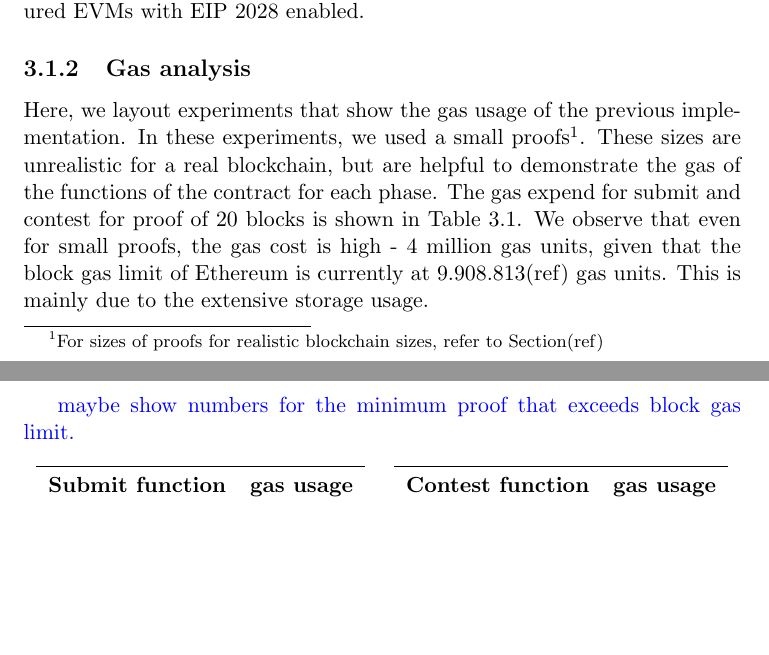
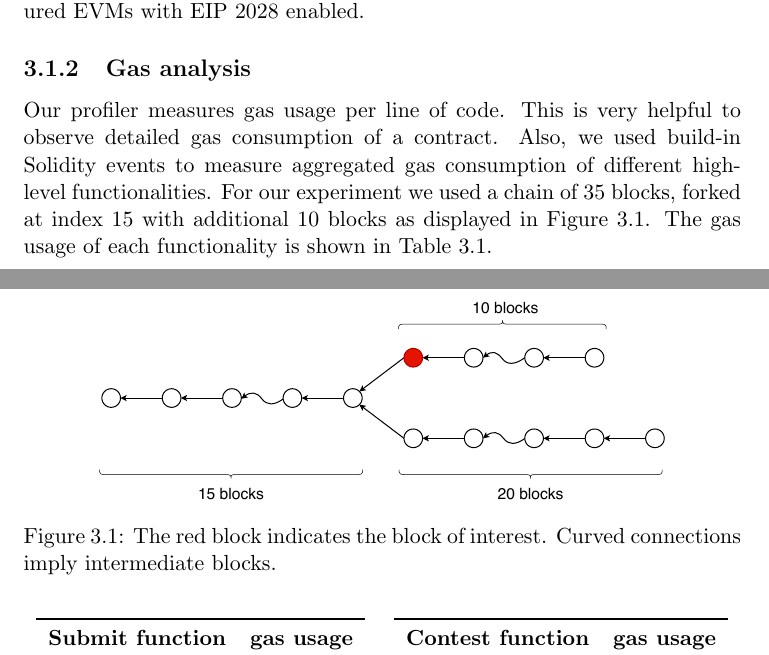
Before and after one commit to sdaveas/nipopow-verifier, a LaTeX thesis (thesis/thesis.tex, which reads thesis/chapters/3_implementation.tex): two parts of pages 19 and 20 of 29, joined at a grey line, cut so that both start at the same text, the shorter picture padded with empty space. Compiled offline with pdfLaTeX.

Commit message:
Gas analysis

```diff
--- a/thesis/chapters/3_implementation.tex
+++ b/thesis/chapters/3_implementation.tex
@@ -20,15 +20,11 @@ address}. We also used our configured EVMs with EIP 2028 enabled.
 
 \subsection{Gas analysis}
 
-Here, we layout experiments that show the gas usage of the previous
-implementation. In these experiments, we used a small proofs\footnote{For sizes
-of proofs for realistic blockchain sizes, refer to Section(ref)}. These sizes
-are unrealistic for a real blockchain, but are helpful to demonstrate the gas
-of the functions of the contract for each phase. The gas expend for submit and
-contest for proof of 20 blocks is shown in Table~\ref{table:old_gas_usage}. We
-observe that even for small proofs, the gas cost is high - 4 million gas units,
-given that the block gas limit of Ethereum is currently at 9.908.813(ref) gas
-units. This is mainly due to the extensive storage usage.
+Our profiler measures gas usage per line of code. This is very helpful to
+observe detailed gas consumption of a contract. Also, we used build-in Solidity
+events to measure aggregated gas consumption of different high-level
+functionalities. For our experiment we used a chain of 35 blocks, forked at
+index 15 with additional 10 blocks as displayed in Figure
+\ref{figure:proofs_25-10+20}. The gas usage of each functionality is shown in
+Table \ref{table:old_gas_usage}.
 
-\todo{maybe show numbers for the minimum proof that
-exceeds block gas limit.}
```
Also changed, not shown: thesis/chapters/3_implementation.tex (14 more changed lines).
